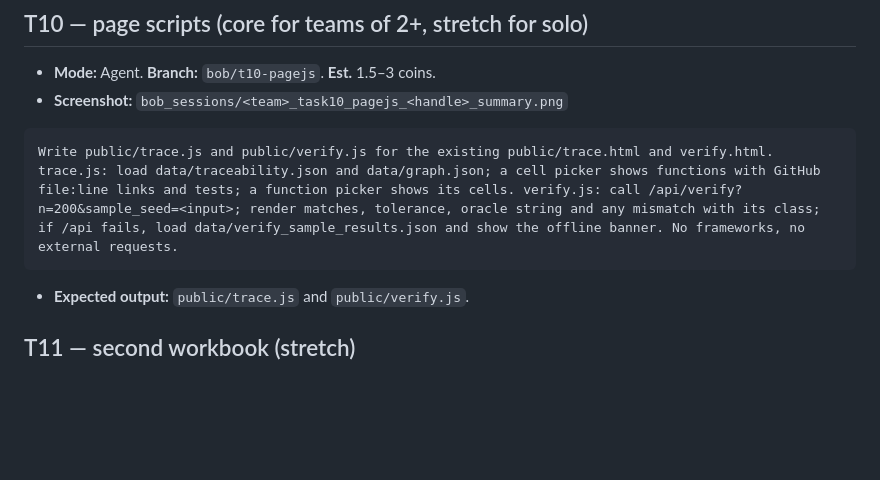
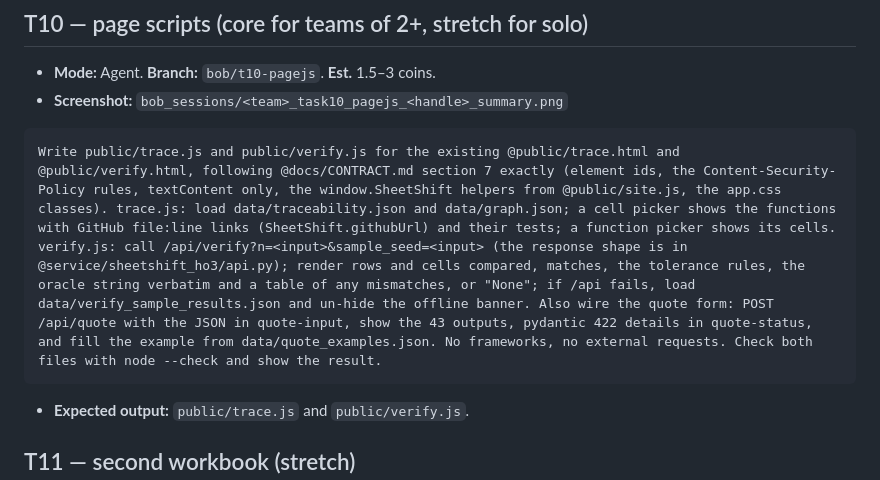
Before and after one commit to feedddosever/notmicrosoftbobdisk, a Markdown page: docs/bob_prompts.md, the part around the change. Rendered like a GitHub page; blank space fills up the shorter version.

Commit message:
T10 prompt: point Bob at CONTRACT section 7, the API's response shape and node --check
Co-Authored-By: Claude Opus 5.5 <noreply@anthropic.com>

````diff
--- a/docs/bob_prompts.md
+++ b/docs/bob_prompts.md
@@ -269,7 +269,7 @@ Compare the default branch against `bob/…`, include uncommitted changes, and c
 - **Screenshot:** `bob_sessions/<team>_task10_pagejs_<handle>_summary.png`
 
 ```
-Write public/trace.js and public/verify.js for the existing public/trace.html and verify.html. trace.js: load data/traceability.json and data/graph.json; a cell picker shows functions with GitHub file:line links and tests; a function picker shows its cells. verify.js: call /api/verify?n=200&sample_seed=<input>; render matches, tolerance, oracle string and any mismatch with its class; if /api fails, load data/verify_sample_results.json and show the offline banner. No frameworks, no external requests.
+Write public/trace.js and public/verify.js for the existing @public/trace.html and @public/verify.html, following @docs/CONTRACT.md section 7 exactly (element ids, the Content-Security-Policy rules, textContent only, the window.SheetShift helpers from @public/site.js, the app.css classes). trace.js: load data/traceability.json and data/graph.json; a cell picker shows the functions with GitHub file:line links (SheetShift.githubUrl) and their tests; a function picker shows its cells. verify.js: call /api/verify?n=<input>&sample_seed=<input> (the response shape is in @service/sheetshift_ho3/api.py); render rows and cells compared, matches, the tolerance rules, the oracle string verbatim and a table of any mismatches, or "None"; if /api fails, load data/verify_sample_results.json and un-hide the offline banner. Also wire the quote form: POST /api/quote with the JSON in quote-input, show the 43 outputs, pydantic 422 details in quote-status, and fill the example from data/quote_examples.json. No frameworks, no external requests. Check both files with node --check and show the result.
 ```
 
 - **Expected output:** `public/trace.js` and `public/verify.js`.
````
